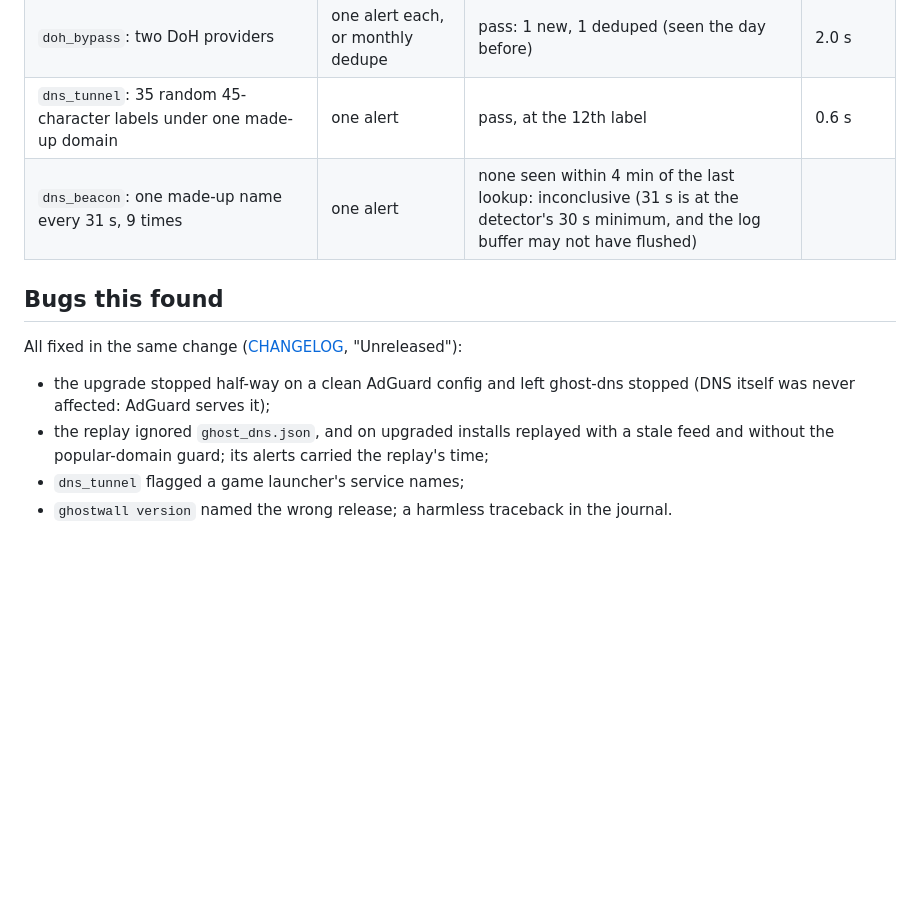
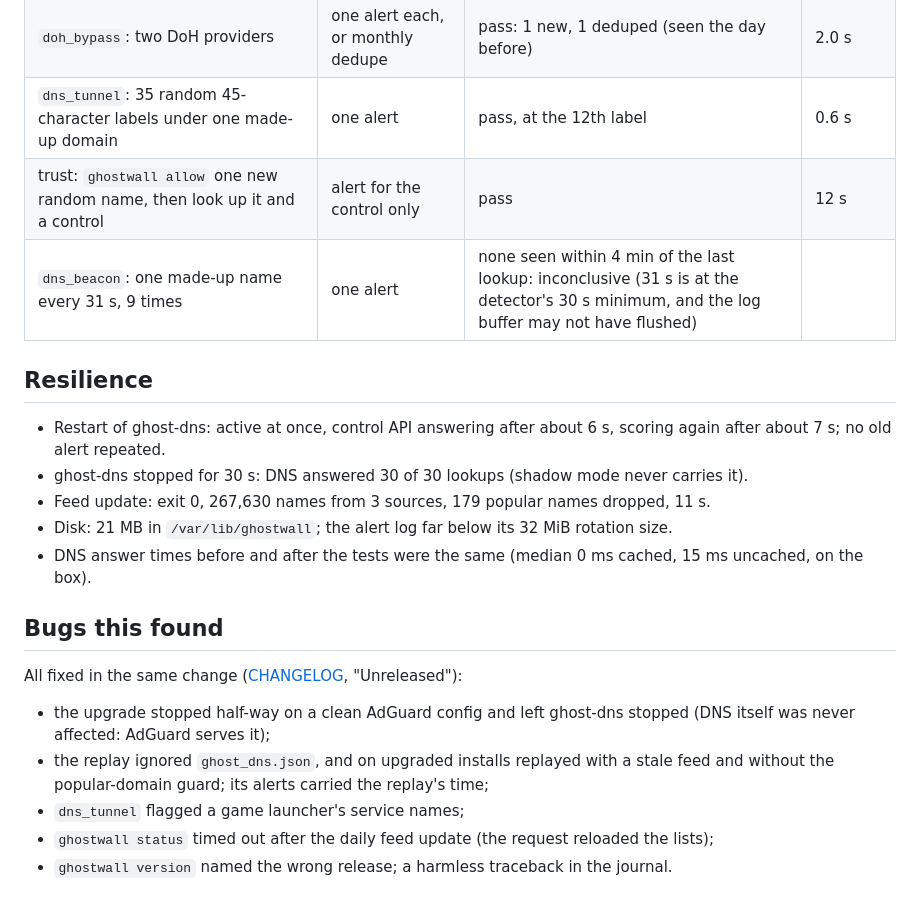
Before and after one commit to TRXAlpha/ghostwall, a Markdown page: docs/FIELD_RESULTS.md, the part around the change. Drawn GitHub-style; blank space fills up the shorter version.

Commit message:
Field results: trust test and resilience
Co-Authored-By: Claude Opus 5.5 <noreply@anthropic.com>

```diff
--- a/docs/FIELD_RESULTS.md
+++ b/docs/FIELD_RESULTS.md
@@ -88,7 +88,18 @@ the next 10 queries.
 | popular guard: 20 random-looking names from the top 20k | no DGA alert | pass (guard counter +19) | |
 | `doh_bypass`: two DoH providers | one alert each, or monthly dedupe | pass: 1 new, 1 deduped (seen the day before) | 2.0 s |
 | `dns_tunnel`: 35 random 45-character labels under one made-up domain | one alert | pass, at the 12th label | 0.6 s |
+| trust: `ghostwall allow` one new random name, then look up it and a control | alert for the control only | pass | 12 s |
 | `dns_beacon`: one made-up name every 31 s, 9 times | one alert | none seen within 4 min of the last lookup: inconclusive (31 s is at the detector's 30 s minimum, and the log buffer may not have flushed) | |
+
+## Resilience
+
+- Restart of ghost-dns: active at once, control API answering after about 6 s, scoring
+  again after about 7 s; no old alert repeated.
+- ghost-dns stopped for 30 s: DNS answered 30 of 30 lookups (shadow mode never carries it).
+- Feed update: exit 0, 267,630 names from 3 sources, 179 popular names dropped, 11 s.
+- Disk: 21 MB in `/var/lib/ghostwall`; the alert log far below its 32 MiB rotation size.
+- DNS answer times before and after the tests were the same (median 0 ms cached, 15 ms
+  uncached, on the box).
 
 ## Bugs this found
 
@@ -99,4 +110,5 @@ All fixed in the same change ([CHANGELOG](../CHANGELOG.md), "Unreleased"):
 - the replay ignored `ghost_dns.json`, and on upgraded installs replayed with a stale feed
   and without the popular-domain guard; its alerts carried the replay's time;
 - `dns_tunnel` flagged a game launcher's service names;
+- `ghostwall status` timed out after the daily feed update (the request reloaded the lists);
 - `ghostwall version` named the wrong release; a harmless traceback in the journal.
```
